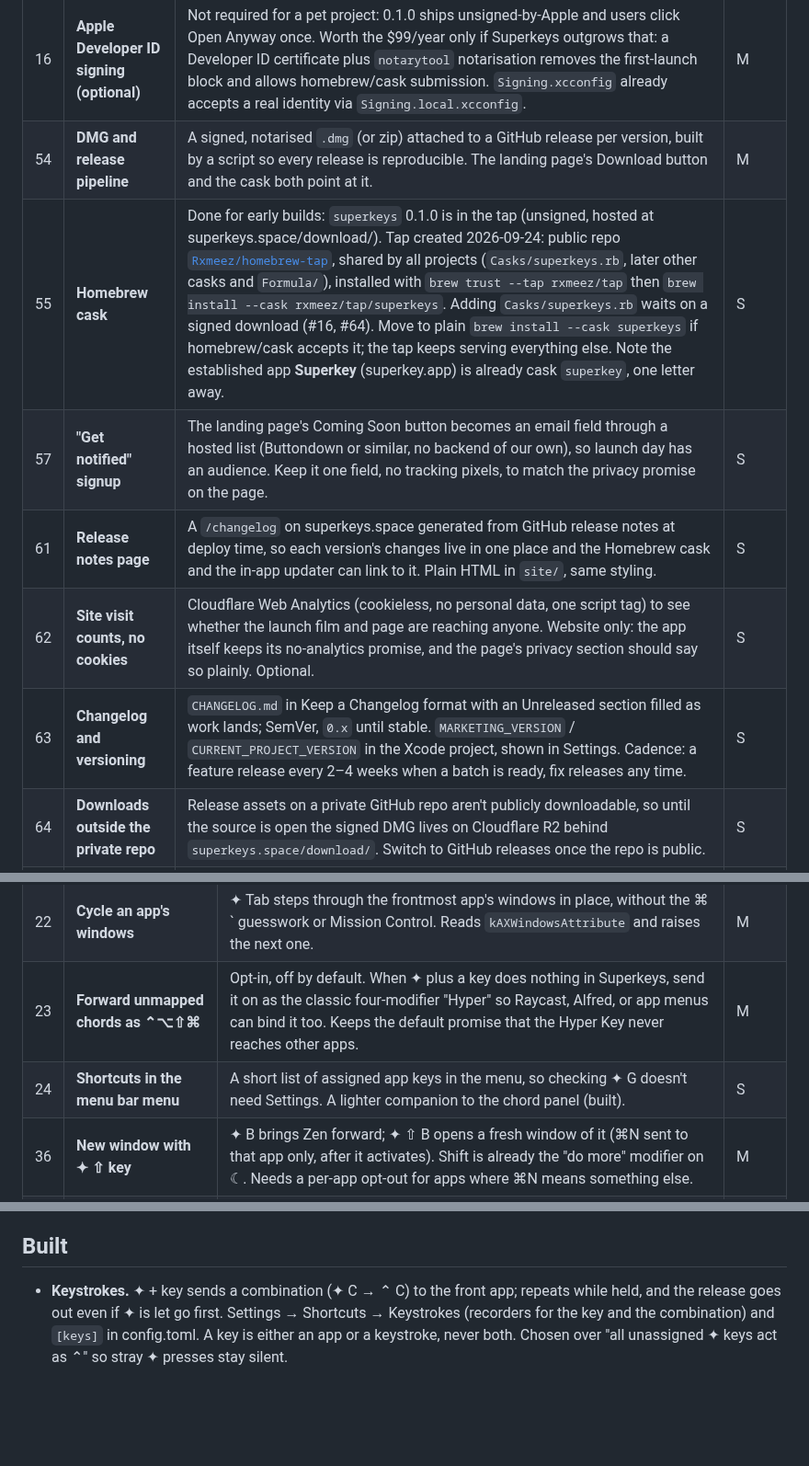
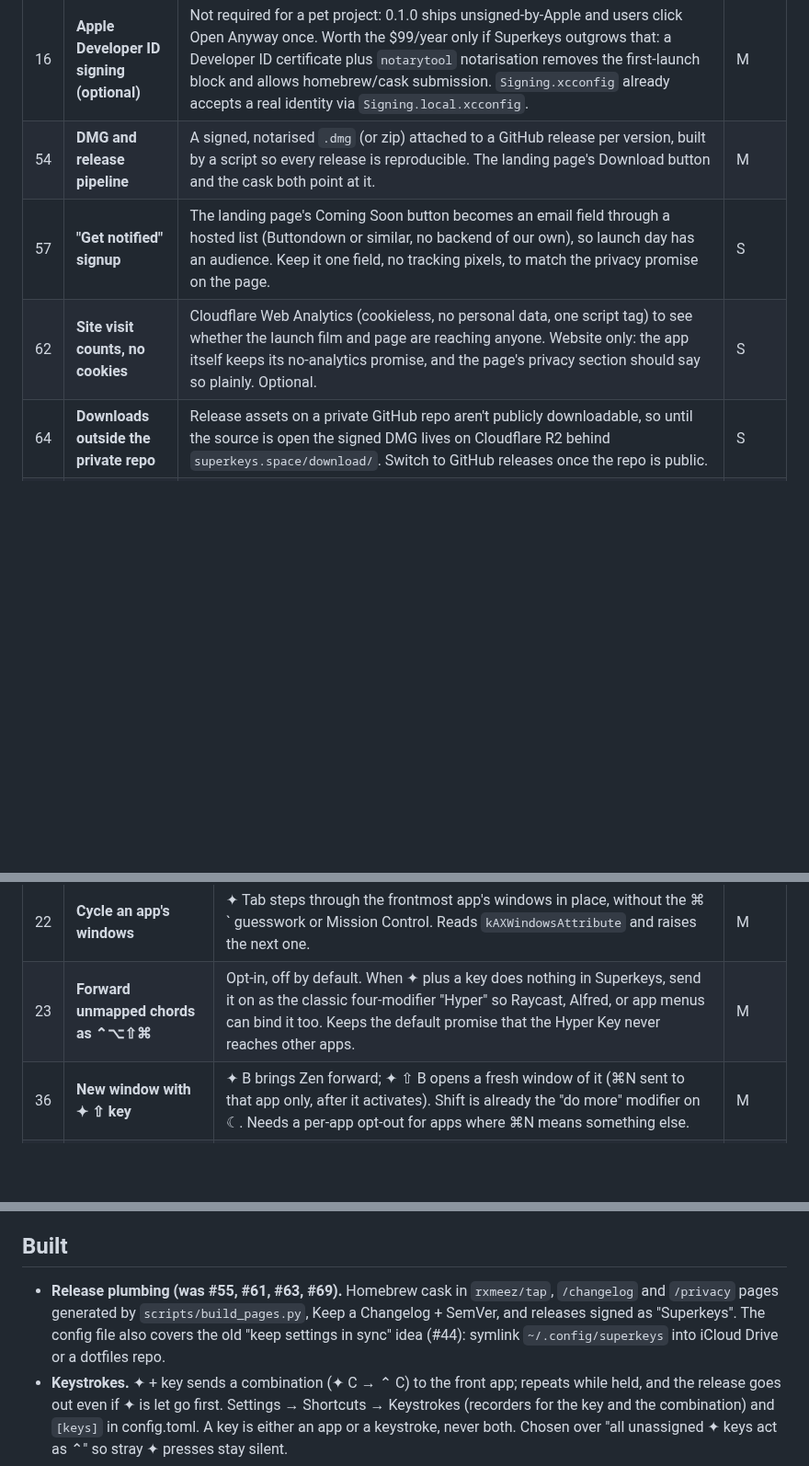
Before and after one commit to Rxmeez/superkeys-space, a Markdown page: FEATURES.md, 3 parts joined by grey strips. Shown at 92% size. Drawn GitHub-style; blank space fills up the shorter version.

```diff
--- a/FEATURES.md
+++ b/FEATURES.md
@@ -12,11 +12,8 @@ Required before the Download button and `brew install` go live on superkeys.spac
 |---|---|---|---|
 | 16 | **Apple Developer ID signing (optional)** | Not required for a pet project: 0.1.0 ships unsigned-by-Apple and users click Open Anyway once. Worth the $99/year only if Superkeys outgrows that: a Developer ID certificate plus `notarytool` notarisation removes the first-launch block and allows homebrew/cask submission. `Signing.xcconfig` already accepts a real identity via `Signing.local.xcconfig`. | M |
 | 54 | **DMG and release pipeline** | A signed, notarised `.dmg` (or zip) attached to a GitHub release per version, built by a script so every release is reproducible. The landing page's Download button and the cask both point at it. | M |
-| 55 | **Homebrew cask** | Done for early builds: `superkeys` 0.1.0 is in the tap (unsigned, hosted at superkeys.space/download/). Tap created 2026-09-24: public repo [`Rxmeez/homebrew-tap`](https://github.com/Rxmeez/homebrew-tap), shared by all projects (`Casks/superkeys.rb`, later other casks and `Formula/`), installed with `brew trust --tap rxmeez/tap` then `brew install --cask rxmeez/tap/superkeys`. Adding `Casks/superkeys.rb` waits on a signed download (#16, #64). Move to plain `brew install --cask superkeys` if homebrew/cask accepts it; the tap keeps serving everything else. Note the established app **Superkey** (superkey.app) is already cask `superkey`, one letter away. | S |
 | 57 | **"Get notified" signup** | The landing page's Coming Soon button becomes an email field through a hosted list (Buttondown or similar, no backend of our own), so launch day has an audience. Keep it one field, no tracking pixels, to match the privacy promise on the page. | S |
-| 61 | **Release notes page** | A `/changelog` on superkeys.space generated from GitHub release notes at deploy time, so each version's changes live in one place and the Homebrew cask and the in-app updater can link to it. Plain HTML in `site/`, same styling. | S |
 | 62 | **Site visit counts, no cookies** | Cloudflare Web Analytics (cookieless, no personal data, one script tag) to see whether the launch film and page are reaching anyone. Website only: the app itself keeps its no-analytics promise, and the page's privacy section should say so plainly. Optional. | S |
-| 63 | **Changelog and versioning** | `CHANGELOG.md` in Keep a Changelog format with an Unreleased section filled as work lands; SemVer, `0.x` until stable. `MARKETING_VERSION` / `CURRENT_PROJECT_VERSION` in the Xcode project, shown in Settings. Cadence: a feature release every 2–4 weeks when a batch is ready, fix releases any time. | S |
 | 64 | **Downloads outside the private repo** | Release assets on a private GitHub repo aren't publicly downloadable, so until the source is open the signed DMG lives on Cloudflare R2 behind `superkeys.space/download/`. Switch to GitHub releases once the repo is public. | S |
 | 65 | **One-tag release workflow** | Tagging `vX.Y.Z` runs GitHub Actions on a macOS runner: build, Developer ID sign, notarise, staple, DMG, upload, create the release from the changelog section, bump the tap's cask version and sha256, and let the site redeploy. Signing secrets wait on #16. | M |
 | 66 | **Clean uninstall** | An "Uninstall Superkeys…" menu item that restores the user's own key mappings, removes the login item, deletes `space.superkeys` preferences, and moves the app to the Trash, and a matching `zap` stanza in the cask (`~/Library/Preferences/space.superkeys.plist`, the login item). Accessibility entries can't be removed by the app, so it opens that pane with a one-line note. Matters for trust in a tool that remaps keys. | S |
@@ -57,7 +65,6 @@ Required before the Download button and `brew install` go live on superkeys.spac
 | 21 | **Drag and resize with ✦ and the mouse** | Hold ✦ and move the mouse to drag the window under the pointer from anywhere, or hold ✦ ⌥ to resize it, as on many Linux desktops. To keep typing fast, the mouse tap would exist only while ✦ is held, created on press and removed on release. | M |
 | 22 | **Cycle an app's windows** | ✦ Tab steps through the frontmost app's windows in place, without the ⌘ \` guesswork or Mission Control. Reads `kAXWindowsAttribute` and raises the next one. | M |
 | 23 | **Forward unmapped chords as ⌃⌥⇧⌘** | Opt-in, off by default. When ✦ plus a key does nothing in Superkeys, send it on as the classic four-modifier "Hyper" so Raycast, Alfred, or app menus can bind it too. Keeps the default promise that the Hyper Key never reaches other apps. | M |
-| 24 | **Shortcuts in the menu bar menu** | A short list of assigned app keys in the menu, so checking ✦ G doesn't need Settings. A lighter companion to the chord panel (built). | S |
 | 36 | **New window with ✦ ⇧ key** | ✦ B brings Zen forward; ✦ ⇧ B opens a fresh window of it (⌘N sent to that app only, after it activates). Shift is already the "do more" modifier on ☾. Needs a per-app opt-out for apps where ⌘N means something else. | M |
 | 37 | **Warn about conflicting remappers** | Karabiner-Elements, Hyperkey, or a manual `hidutil` mapping on Caps Lock or right ⌘ fight the remap silently. Detect them (running bundle IDs and foreign `UserKeyMapping` entries on those keys) and explain in General rather than just not working. | M |
 | 38 | **VoiceOver announcements** | Spoken feedback for chords that change something off-screen: "Desktop 3", "Moved Safari to Desktop 2", "Snapped left". `NSAccessibility.post(... .announcementRequested)`. Silent unless VoiceOver is running. | S |
@@ -118,6 +124,7 @@ The same 8pt gap as snapping, inside the visible frame (below the menu bar, abov
 
 ## Built
 
+- **Release plumbing (was #55, #61, #63, #69).** Homebrew cask in `rxmeez/tap`, `/changelog` and `/privacy` pages generated by `scripts/build_pages.py`, Keep a Changelog + SemVer, and releases signed as "Superkeys". The config file also covers the old "keep settings in sync" idea (#44): symlink `~/.config/superkeys` into iCloud Drive or a dotfiles repo.
 - **Keystrokes.** ✦ + key sends a combination (✦ C → ⌃ C) to the front app; repeats while held, and the release goes out even if ✦ is let go first. Settings → Shortcuts → Keystrokes (recorders for the key and the combination) and `[keys]` in config.toml. A key is either an app or a keystroke, never both. Chosen over "all unassigned ✦ keys act as ⌃" so stray ✦ presses stay silent.
 - **Welcome tour.** New users get a five-step, hands-on setup instead of Settings on first launch: welcome, Accessibility (moves on by itself when granted), hold Caps Lock and watch the keycap light, your most-used apps (Spotlight use counts from the last 60 days, then Dock and running apps; no extra permission) each offered its first letter, or the next free number on a collision, reassigned live as you tick, then ☾ and the main chords with an Open at login switch. Shown once; closing counts as done but quitting mid-tour doesn't (so "Quit & Reopen" after granting access resumes it). People upgrading skip it. Replay from the menu (Welcome Tour…) or General (Take the Tour).
 - **App icon matches the logo.** Moon and stars (the site logo's own paths, not an SF Symbol, whose licence excludes app icons) on a dark keycap; Superkeys Dev uses an indigo keycap with a DEV badge. Sources in `design/`; also the site's apple-touch-icon.
```
Also changed, not shown: other parts of FEATURES.md (+18 -7 lines).
